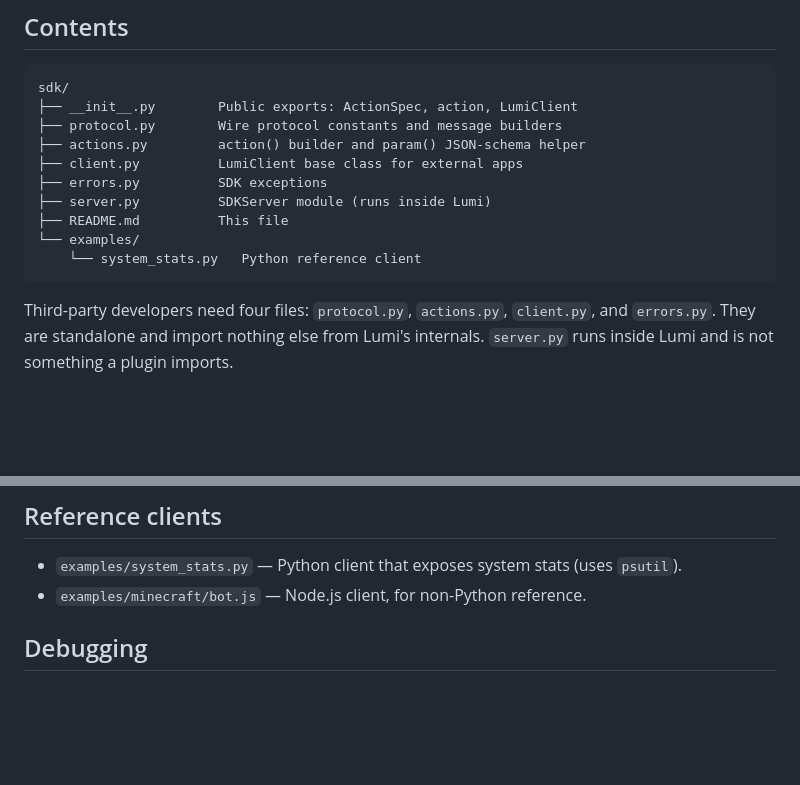
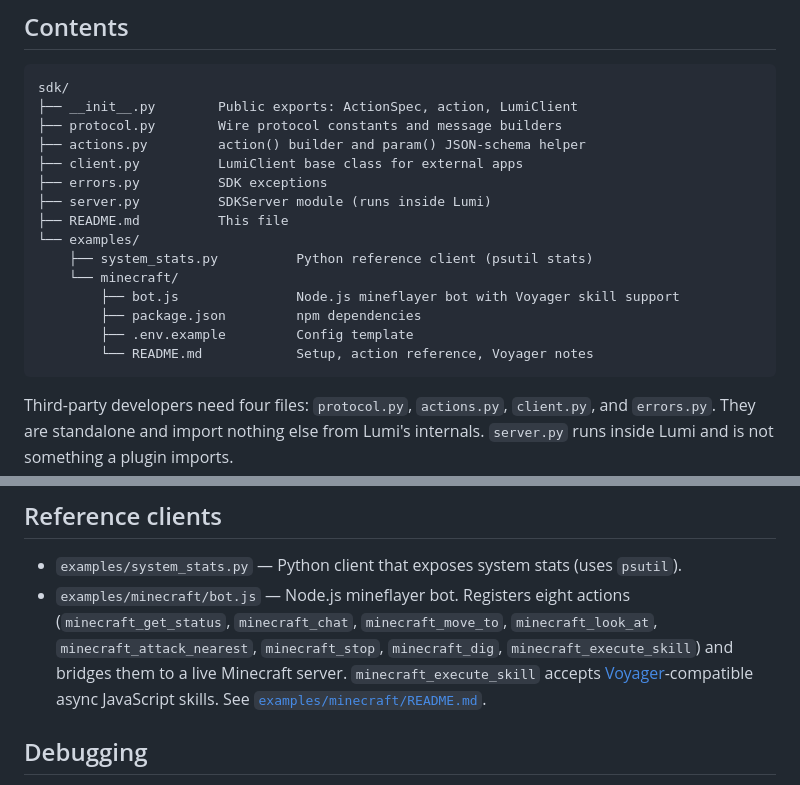
Before and after one commit to SteveJaman/lumi-ai, a Markdown page: sdk/README.md, 2 parts joined by grey strips. Rendered like a GitHub page; blank space fills up the shorter version.

Commit message:
Add Minecraft SDK docs and update sdk/README.md
- sdk/examples/minecraft/README.md: full reference for the mineflayer
  bridge — setup, .env config table, allowlist instructions, all eight
  actions with parameter tables and return values, three Voyager skill
  examples, context-push behaviour, Voyager integration notes, and a
  troubleshooting section.
- sdk/README.md: expand Contents tree to include the minecraft/ folder,
  and expand the Reference clients entry with a summary of the eight
  actions and a link to the new doc.

Co-Authored-By: Claude Sonnet 4.6 <noreply@anthropic.com>

````diff
--- a/sdk/README.md
+++ b/sdk/README.md
@@ -36,7 +36,12 @@ sdk/
 ├── server.py          SDKServer module (runs inside Lumi)
 ├── README.md          This file
 └── examples/
-    └── system_stats.py   Python reference client
+    ├── system_stats.py          Python reference client (psutil stats)
+    └── minecraft/
+        ├── bot.js               Node.js mineflayer bot with Voyager skill support
+        ├── package.json         npm dependencies
+        ├── .env.example         Config template
+        └── README.md            Setup, action reference, Voyager notes
 ```
 
 Third-party developers need four files: `protocol.py`, `actions.py`, `client.py`, and `errors.py`. They are standalone and import nothing else from Lumi's internals. `server.py` runs inside Lumi and is not something a plugin imports.
@@ -332,7 +337,13 @@ Registered actions and their handlers survive a reconnect: the client re-registe
 ## Reference clients
 
 - `examples/system_stats.py` — Python client that exposes system stats (uses `psutil`).
-- `examples/minecraft/bot.js` — Node.js client, for non-Python reference.
+- `examples/minecraft/bot.js` — Node.js mineflayer bot. Registers eight actions
+  (`minecraft_get_status`, `minecraft_chat`, `minecraft_move_to`,
+  `minecraft_look_at`, `minecraft_attack_nearest`, `minecraft_stop`,
+  `minecraft_dig`, `minecraft_execute_skill`) and bridges them to a live
+  Minecraft server. `minecraft_execute_skill` accepts
+  [Voyager](https://github.com/MineDojo/Voyager)-compatible async JavaScript
+  skills. See [`examples/minecraft/README.md`](examples/minecraft/README.md).
 
 ## Debugging
 
````
Also changed, not shown: 1 other file.
